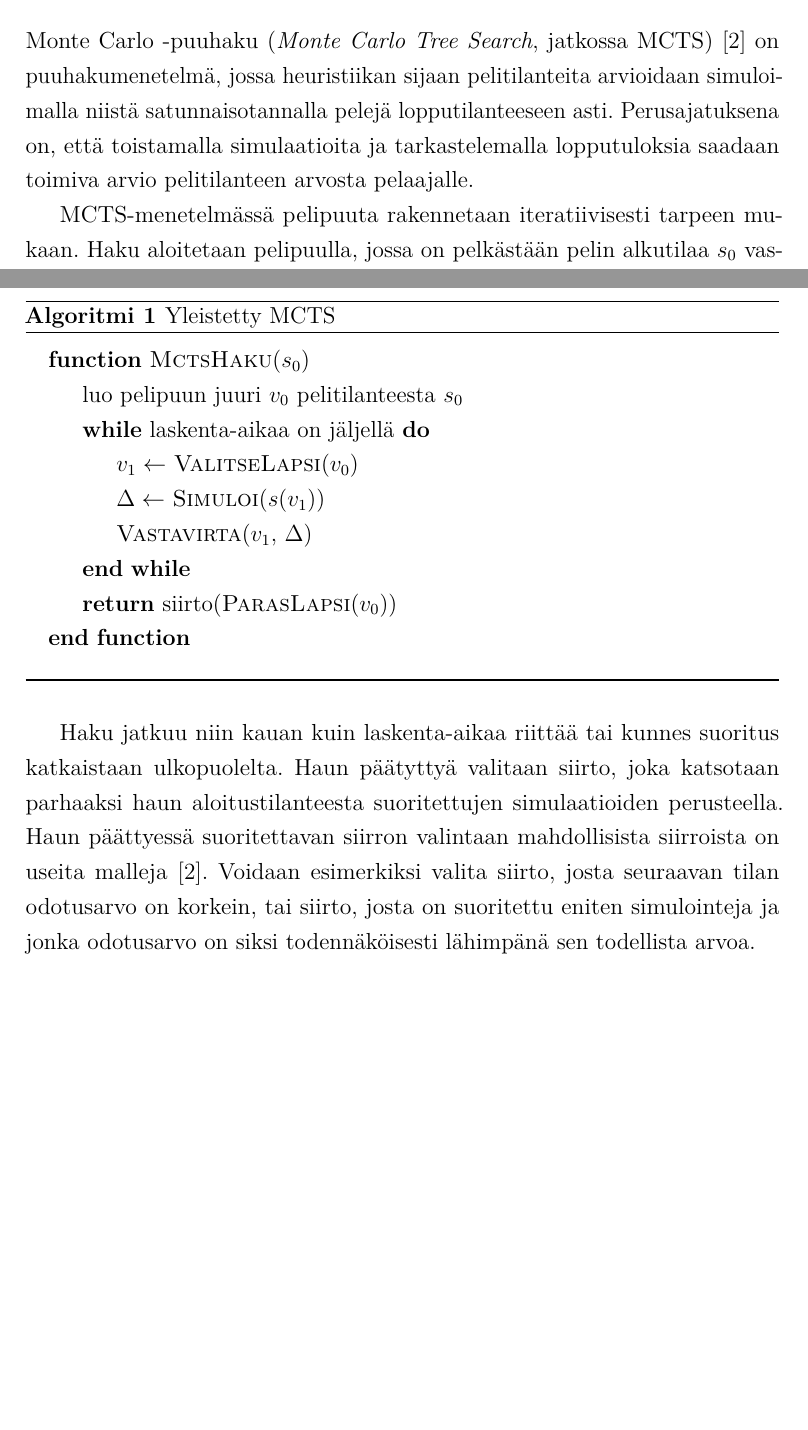
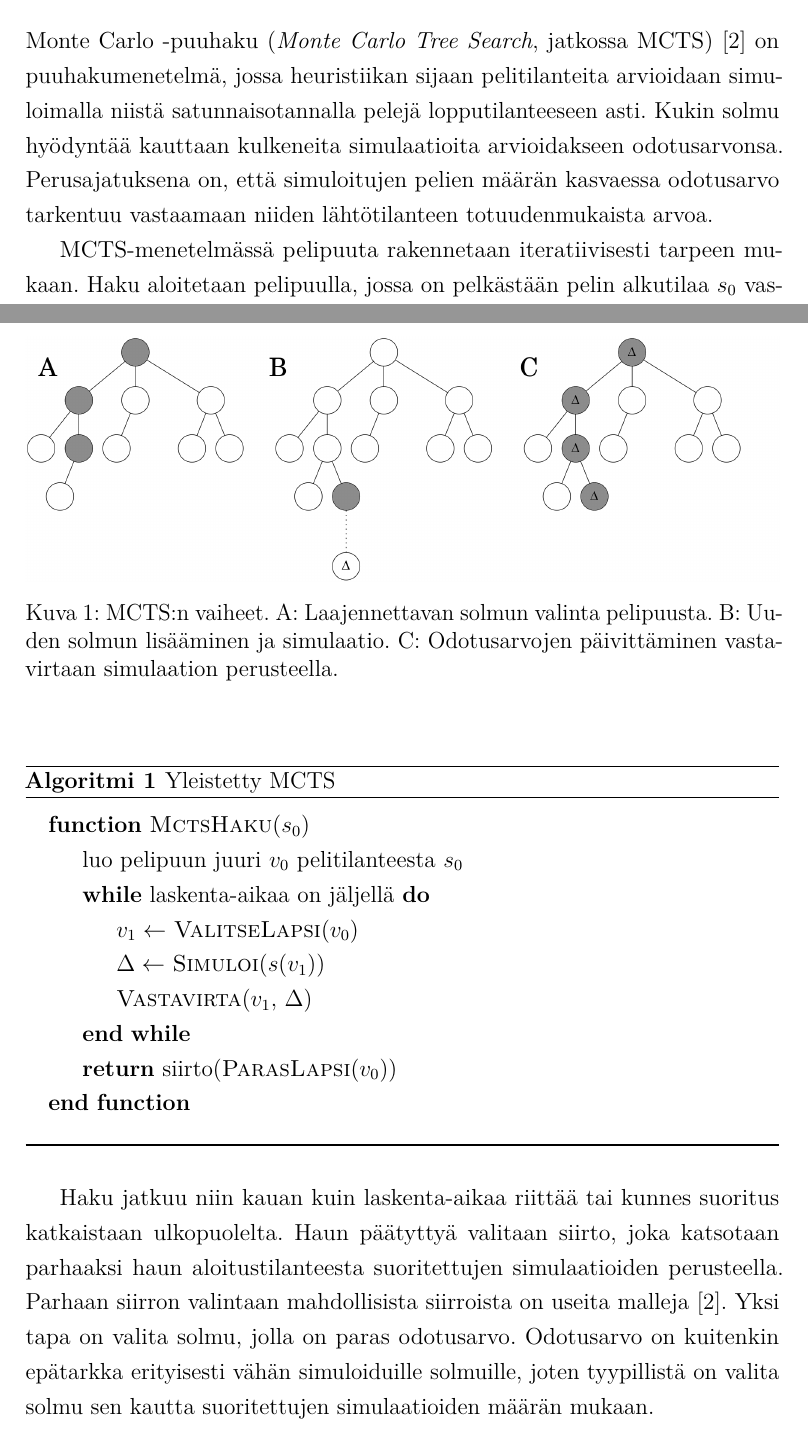
Before and after one commit to aajarven/kallukandi, a LaTeX document (kanditutkielma.tex): two parts of pages 6 and 7 of 18 before the commit and two parts of pages 6 and 7 of 19 after it, joined at a grey line, cut so that both start at the same text, the shorter picture padded with empty space. Compiled offline with pdfLaTeX.

Commit message:
lisää kuvia, kappaletta selkeämmäksi

```diff
--- a/kanditutkielma.tex
+++ b/kanditutkielma.tex
@@ -178,11 +178,18 @@ Keskeneräisen pelitilanteen perusteella voidaan laskea arvio sen edullisuudesta
 
 \section{Monte Carlo -puuhaku}
 
-Monte Carlo -puuhaku (\textit{Monte Carlo Tree Search}, jatkossa MCTS)~\cite{browne} on puuhakumenetelmä, jossa heuristiikan sijaan pelitilanteita arvioidaan simuloimalla niistä satunnaisotannalla pelejä lopputilanteeseen asti. Perusajatuksena on, että toistamalla simulaatioita ja tarkastelemalla lopputuloksia saadaan toimiva arvio pelitilanteen arvosta pelaajalle.
+Monte Carlo -puuhaku (\textit{Monte Carlo Tree Search}, jatkossa MCTS)~\cite{browne} on puuhakumenetelmä, jossa heuristiikan sijaan pelitilanteita arvioidaan simuloimalla niistä satunnaisotannalla pelejä lopputilanteeseen asti. Kukin solmu hyödyntää kauttaan kulkeneita simulaatioita arvioidakseen odotusarvonsa. Perusajatuksena on, että simuloitujen pelien määrän kasvaessa odotusarvo tarkentuu vastaamaan niiden lähtötilanteen totuudenmukaista arvoa.
 
 MCTS-menetelmässä pelipuuta rakennetaan iteratiivisesti tarpeen mukaan. Haku aloitetaan pelipuulla, jossa on pelkästään pelin alkutilaa $s_0$ vastaava solmu $v_0$. Puuta laajennetaan etsimällä juuresta alkaen pelitilanteita, joita vastaavilla solmuilla on pelipuuhun liittymättömiä lapsia. Laajennettavan solmun valinta ei väistämättä tapahdu tasapuolisesti, vaan esimerkiksi haaroja, joista on saatu lupaavia tuloksia, voidaan laajentaa muita enemmän.
 
 Kun laajennettava solmu on valittu, puuhun liitetään sen uudeksi lapseksi jokin siitä seuraava pelitilanne. Tästä lapsesta suoritetaan pelin loppuun päättyvä simulaatio, jossa molempien pelaajien vuorot pelataan satunnaisilla siirroilla~\cite{browne}. Pelin lopettavaan tilanteeseen päädyttäessä simulaatio voi tarkistaa tunnetuista voittoehdoista tilanteesta seuraavan lopputuloksen $\Delta$. Saatu $\Delta$ palautetaan pelipuussa vastavirtaan juureen asti. Matkalla olevien solmujen odotusarvoja päivitetään uuden $\Delta$-arvon mukaan, jolloin solmuille muodostuu simulaatioiden jatkuessa tarkempi arvio niiden kuvaamien pelitilanteiden kannattavuudesta pelin voittamisen kannalta~\cite{browne}.
+
+\begin{figure}
+
+\includegraphics[width = \textwidth]{basicmcts.png}
+
+\caption{MCTS:n vaiheet. A: Laajennettavan solmun valinta pelipuusta. B:~Uuden solmun lisääminen ja simulaatio. C: Odotusarvojen päivittäminen vastavirtaan simulaation perusteella.}
+\end{figure}
 
 
 Algoritmissa \ref{MCTS} esittellään Brownen ym. yleistetty MCTS~\cite{browne}. Aliohjelmien \textsc{ValitseLapsi}, \textsc{Simuloi}, \textsc{Vastavirta} ja \textsc{ParasLapsi} toiminta on jätetty kuvaamatta, sillä ne vaihtelevat erilaisten MCTS-toteutusten välillä. Esimerkkitoteutus näille esitellään algoritmissa \ref{UCT}.
@@ -206,7 +213,7 @@ Algoritmissa \ref{MCTS} esittellään Brownen ym. yleistetty MCTS~\cite{browne}.
 \end{center}
 \end{samepage}
 
-Haku jatkuu niin kauan kuin laskenta-aikaa riittää tai kunnes suoritus katkaistaan ulkopuolelta. Haun päätyttyä valitaan siirto, joka katsotaan parhaaksi haun aloitustilanteesta suoritettujen simulaatioiden perusteella. Haun päättyessä suoritettavan siirron valintaan mahdollisista siirroista on useita malleja~\cite{browne}. Voidaan esimerkiksi valita siirto, josta seuraavan tilan odotusarvo on korkein, tai siirto, josta on suoritettu eniten simulointeja ja jonka odotusarvo on siksi todennäköisesti lähimpänä sen todellista arvoa.
+Haku jatkuu niin kauan kuin laskenta-aikaa riittää tai kunnes suoritus katkaistaan ulkopuolelta. Haun päätyttyä valitaan siirto, joka katsotaan parhaaksi haun aloitustilanteesta suoritettujen simulaatioiden perusteella. Parhaan siirron valintaan mahdollisista siirroista on useita malleja~\cite{browne}. Yksi tapa on valita solmu, jolla on paras odotusarvo. Odotusarvo on kuitenkin epätarkka erityisesti vähän simuloiduille solmuille, joten tyypillistä on valita solmu sen kautta suoritettujen simulaatioiden määrän mukaan.
 
 \section{UCT-menetelmä}
 
```
Also changed, not shown: kanditutkielma.tex (2 more changed lines).
